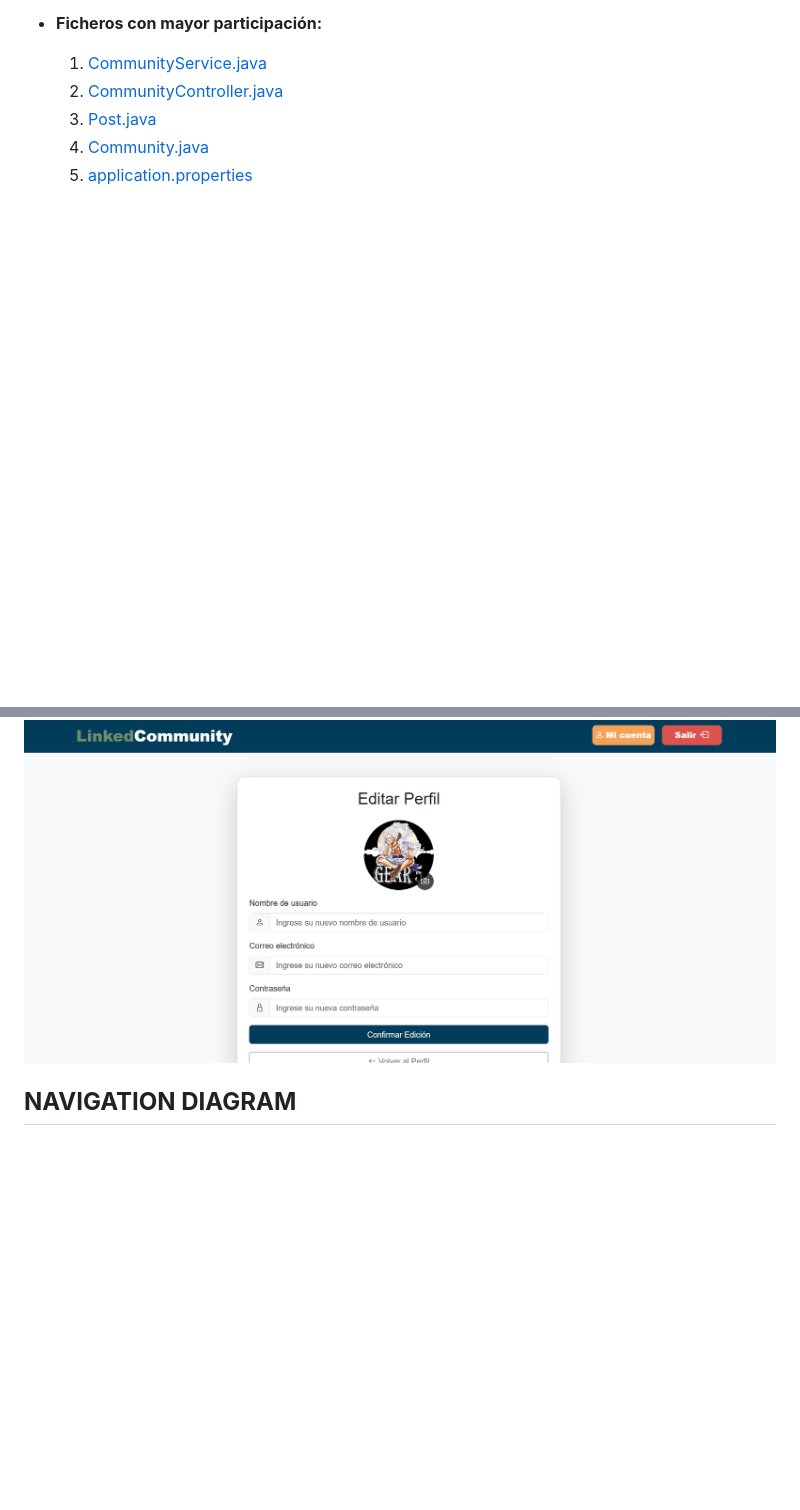
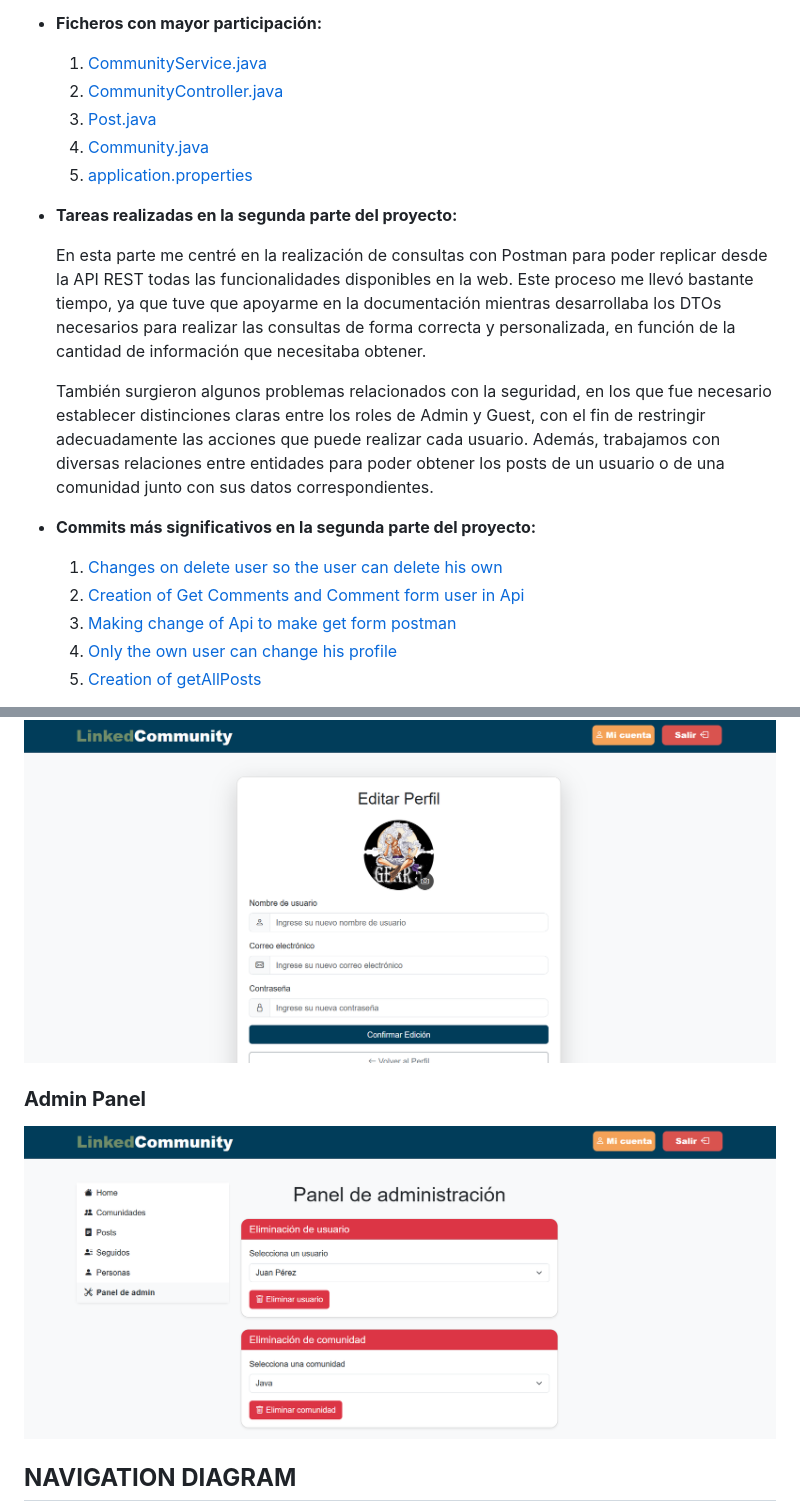
Before and after one commit to SSDD-2025/practica-sistemas-distribuidos-2025-grupo-3, a Markdown page: README.md, 2 parts joined by grey strips. Rendered like a GitHub page; pictures changed too: src/demo/Images/AdminPanel.png (added); blank space fills up the shorter version.

```diff
--- a/README.md
+++ b/README.md
@@ -36,3 +36,18 @@ Dado que trabajamos en equipo, aunque algunos commits fueron realizados por un s
   3. [Post.java](https://github.com/SSDD-2025/practica-sistemas-distribuidos-2025-grupo-3/blob/main/src/demo/src/main/java/com/example/demo/model/Post.java)
   4. [Community.java](https://github.com/SSDD-2025/practica-sistemas-distribuidos-2025-grupo-3/blob/main/src/demo/src/main/java/com/example/demo/model/Community.java)
   5. [application.properties](https://github.com/SSDD-2025/practica-sistemas-distribuidos-2025-grupo-3/blob/main/src/demo/src/main/resources/application.properties)
+
+- **Tareas realizadas en la segunda parte del proyecto:**
+
+  En esta parte me centré en la realización de consultas con Postman para poder replicar desde la API REST todas las funcionalidades disponibles en la web. Este proceso me llevó bastante tiempo, ya que tuve que apoyarme en la documentación mientras desarrollaba los DTOs necesarios para realizar las consultas de forma correcta y personalizada, en función de la cantidad de información que necesitaba obtener.
+
+  También surgieron algunos problemas relacionados con la seguridad, en los que fue necesario establecer distinciones claras entre los roles de Admin y Guest, con el fin de restringir adecuadamente las acciones que puede realizar cada usuario. Además, trabajamos con diversas relaciones entre entidades para poder obtener los posts de un usuario o de una comunidad junto con sus datos correspondientes.
+
+- **Commits más significativos en la segunda parte del proyecto:**
+
+  1. [Changes on delete user so the user can delete his own](https://github.com/SSDD-2025/practica-sistemas-distribuidos-2025-grupo-3/commit/e254e1072f7eed4a007a69798792123b08fac9a9)
+  2. [Creation of Get Comments and Comment form user in Api](https://github.com/SSDD-2025/practica-sistemas-distribuidos-2025-grupo-3/commit/31bff0eacb9c82cb4cef8b400d618b7abebf6338)
+  3. [Making change of Api to make get form postman](https://github.com/SSDD-2025/practica-sistemas-distribuidos-2025-grupo-3/commit/14ac00eb79da90903218ba12c7f8121affa72f0b)
+  4. [Only the own user can change his profile](https://github.com/SSDD-2025/practica-sistemas-distribuidos-2025-grupo-3/commit/80f0ec28287dc816599e8faa494557484e51bcfc)
+  5. [Creation of getAllPosts](https://github.com/SSDD-2025/practica-sistemas-distribuidos-2025-grupo-3/commit/4b91a0730d47a8a78e4a9eb111cdb7cfdda232b0)
+
@@ -166,6 +187,10 @@ Con todo esto ya podrias utilizar nuestro codigo a partir de lo anteriormente me
 
 ![Edit](src/demo/Images/Edit.png)
 
+### **Admin Panel**
+
+![Admin Panel](src/demo/Images/AdminPanel.png)
+
 ## **NAVIGATION DIAGRAM**
 
 ![Navigation Diagram](src/demo/Images/Navigation%20diagram.png)
```
Also changed, not shown: other parts of README.md (+6 -0 lines).
